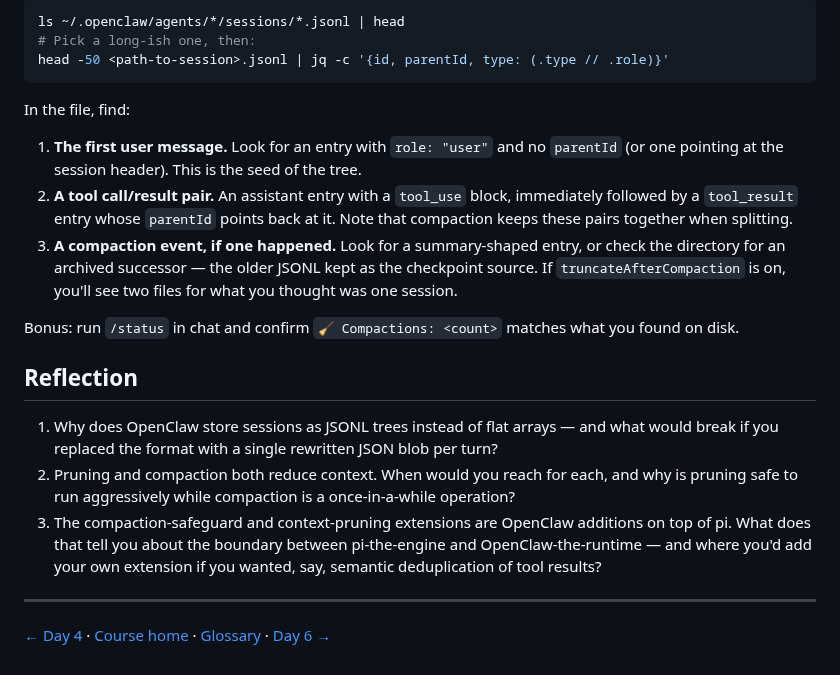
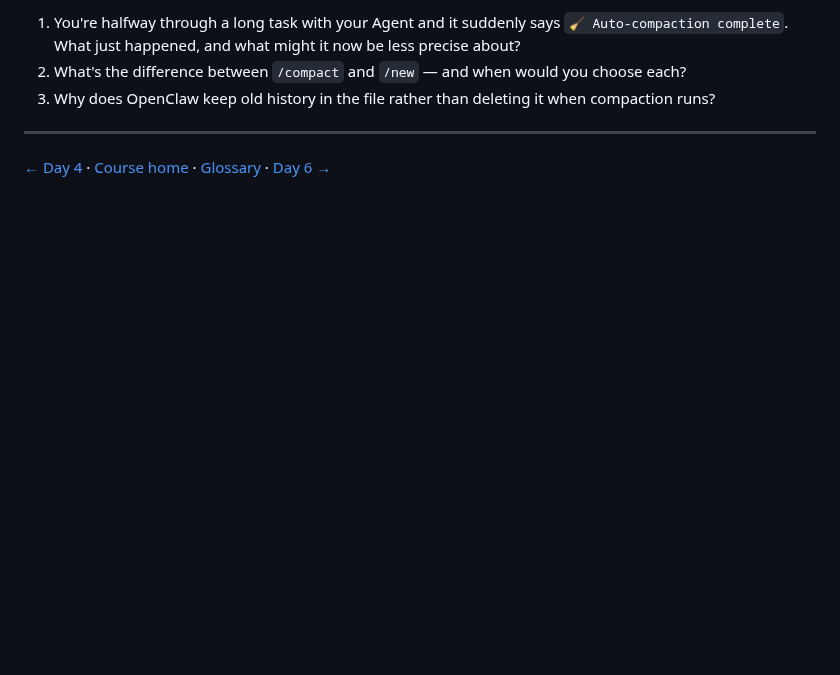
Before and after one commit to CeciliaW888/openclaw-internals, a Markdown page: week-01/day-05-sessions.md, the part around one of its changes. GitHub-like rendering; blank space fills up the shorter version.

````diff
--- a/week-01/day-05-sessions.md
+++ b/week-01/day-05-sessions.md
@@ -93,22 +73,6 @@ Open a real session JSONL and read it with your eyes (10–20 min):
-```bash
-ls ~/.openclaw/agents/*/sessions/*.jsonl | head
-# Pick a long-ish one, then:
-head -50 <path-to-session>.jsonl | jq -c '{id, parentId, type: (.type // .role)}'
-```
-
-In the file, find:
-
-1. **The first user message.** Look for an entry with `role: "user"` and no `parentId` (or one pointing at the session header). This is the seed of the tree.
-2. **A tool call/result pair.** An assistant entry with a `tool_use` block, immediately followed by a `tool_result` entry whose `parentId` points back at it. Note that compaction keeps these pairs together when splitting.
-3. **A compaction event, if one happened.** Look for a summary-shaped entry, or check the directory for an archived successor — the older JSONL kept as the checkpoint source. If `truncateAfterCompaction` is on, you'll see two files for what you thought was one session.
-
-Bonus: run `/status` in chat and confirm `🧹 Compactions: <count>` matches what you found on disk.
-
-## Reflection
-
-1. Why does OpenClaw store sessions as JSONL trees instead of flat arrays — and what would break if you replaced the format with a single rewritten JSON blob per turn?
-2. Pruning and compaction both reduce context. When would you reach for each, and why is pruning safe to run aggressively while compaction is a once-in-a-while operation?
-3. The compaction-safeguard and context-pruning extensions are OpenClaw additions on top of pi. What does that tell you about the boundary between pi-the-engine and OpenClaw-the-runtime — and where you'd add your own extension if you wanted, say, semantic deduplication of tool results?
+1. You're halfway through a long task with your Agent and it suddenly says `🧹 Auto-compaction complete`. What just happened, and what might it now be less precise about?
+2. What's the difference between `/compact` and `/new` — and when would you choose each?
+3. Why does OpenClaw keep old history in the file rather than deleting it when compaction runs?
 
 ---
 [← Day 4](day-04-harnesses.md) · [Course home](../README.md) · [Glossary](../glossary.md) · [Day 6 →](day-06-system-prompt.md)
````
Also changed, not shown: other parts of week-01/day-05-sessions.md (+43 -63 lines), week-01/images/day05-session-tree.png (added), 1 other file.
